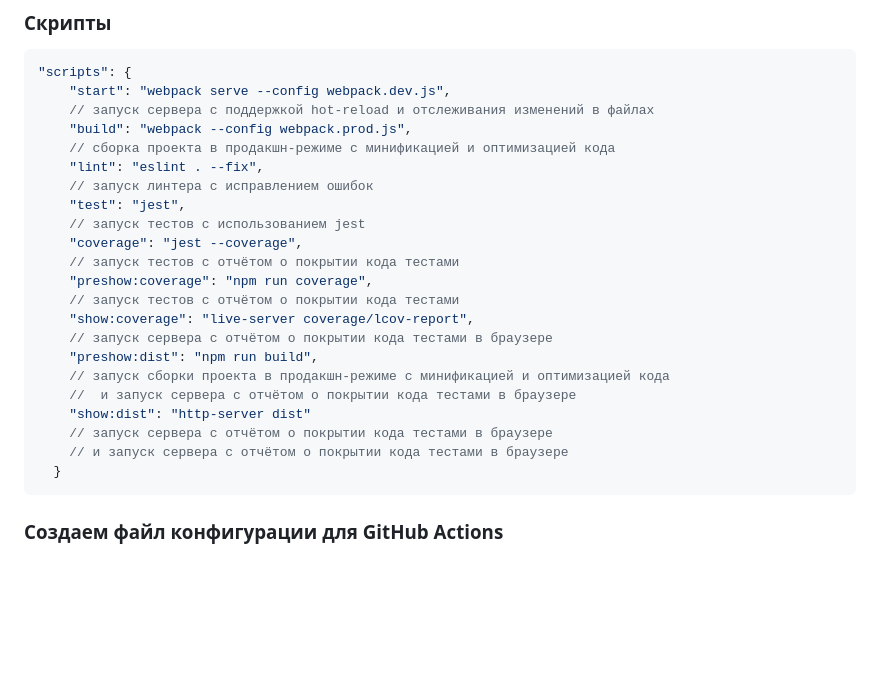
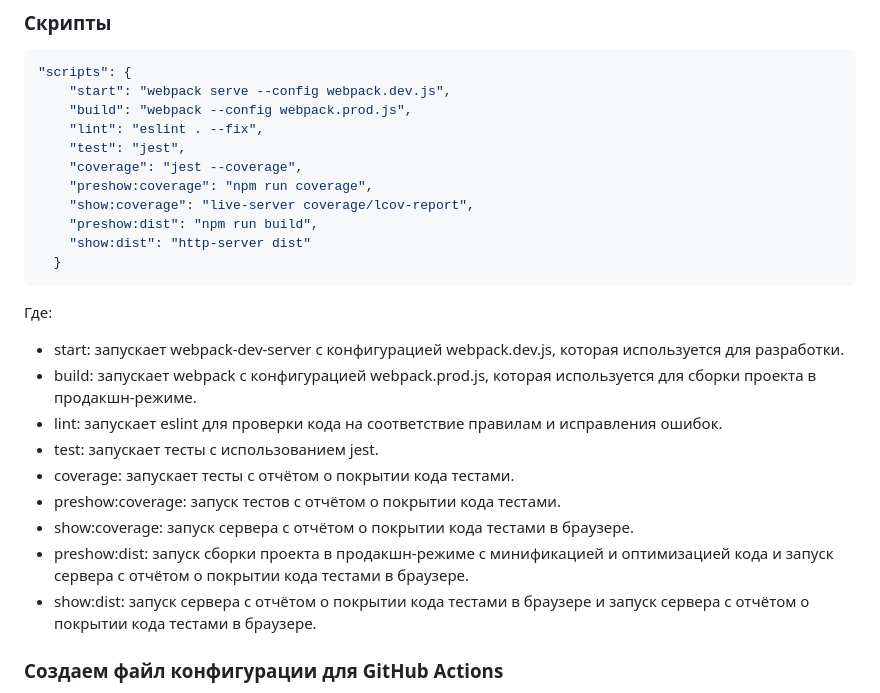
Before and after one commit to NMYurchenko-max/ahj-hw1-working-env, a Markdown page: README_task.md, the part around the change printed below. GitHub-like rendering; blank space fills up the shorter version.

Commit message:
Adjustment README

````diff
--- a/README_task.md
+++ b/README_task.md
@@ -68,27 +68,32 @@
 ```json
 "scripts": {
     "start": "webpack serve --config webpack.dev.js",
-    // запуск сервера с поддержкой hot-reload и отслеживания изменений в файлах
     "build": "webpack --config webpack.prod.js",
-    // сборка проекта в продакшн-режиме с минификацией и оптимизацией кода
     "lint": "eslint . --fix",
-    // запуск линтера с исправлением ошибок
     "test": "jest",
-    // запуск тестов с использованием jest
     "coverage": "jest --coverage",
-    // запуск тестов с отчётом о покрытии кода тестами
     "preshow:coverage": "npm run coverage",
-    // запуск тестов с отчётом о покрытии кода тестами
     "show:coverage": "live-server coverage/lcov-report",
-    // запуск сервера с отчётом о покрытии кода тестами в браузере
     "preshow:dist": "npm run build",
-    // запуск сборки проекта в продакшн-режиме с минификацией и оптимизацией кода
-    //  и запуск сервера с отчётом о покрытии кода тестами в браузере
     "show:dist": "http-server dist"
-    // запуск сервера с отчётом о покрытии кода тестами в браузере
-    // и запуск сервера с отчётом о покрытии кода тестами в браузере
   }
 ```
+
+Где:
+
+- start: запускает webpack-dev-server с конфигурацией webpack.dev.js,
+  которая используется для разработки.
+- build: запускает webpack с конфигурацией webpack.prod.js,
+  которая используется для сборки проекта в продакшн-режиме.
+- lint: запускает eslint для проверки кода на соответствие правилам и исправления ошибок.
+- test: запускает тесты с использованием jest.
+- coverage: запускает тесты с отчётом о покрытии кода тестами.
+- preshow:coverage: запуск тестов с отчётом о покрытии кода тестами.
+- show:coverage: запуск сервера с отчётом о покрытии кода тестами в браузере.
+- preshow:dist: запуск сборки проекта в продакшн-режиме с минификацией
+  и оптимизацией кода и запуск сервера с отчётом о покрытии кода тестами в браузере.
+- show:dist: запуск сервера с отчётом о покрытии кода тестами в браузере
+  и запуск сервера с отчётом о покрытии кода тестами в браузере.
 
 ### Создаем файл конфигурации для GitHub Actions
 
````
Also changed, not shown: other parts of README_task.md (+9 -4 lines).
